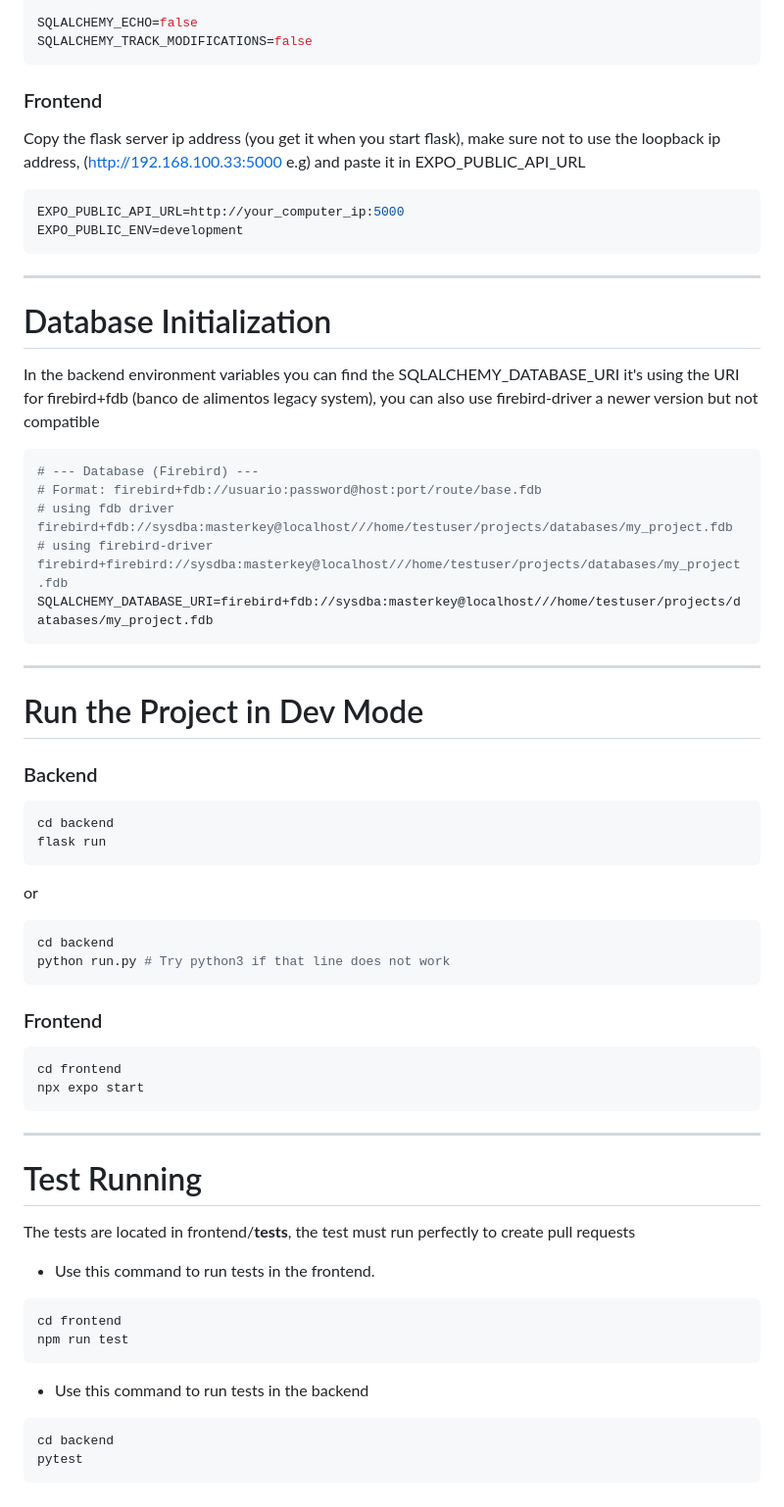
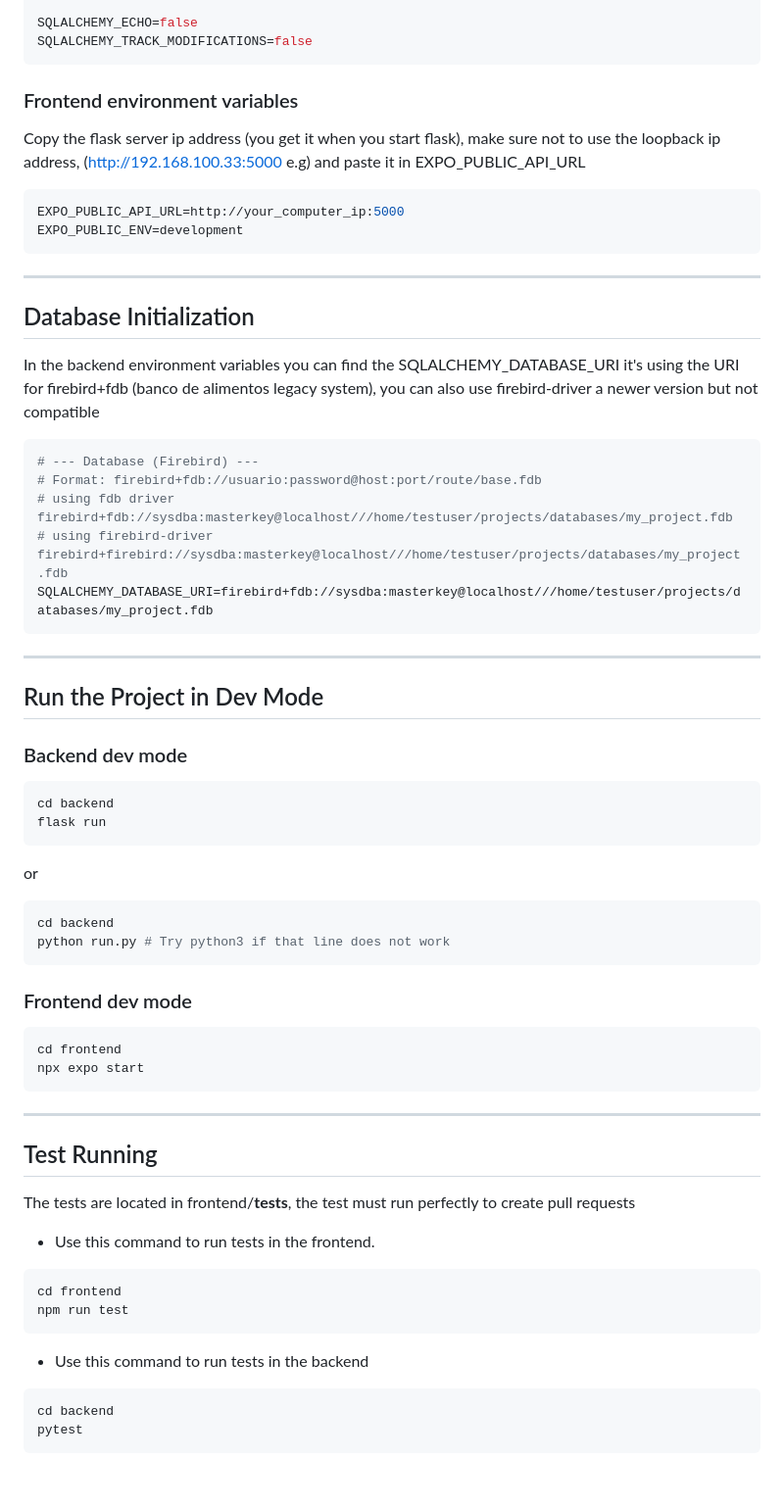
Before and after one commit to GUPILUAN/BAMX, a Markdown page: README.md, the part around the change printed below. Shown: that part at 98% size. Drawn GitHub-style.

Commit message:
fix: formatting README.md

````diff
--- a/README.md
+++ b/README.md
@@ -86,15 +108,22 @@ SQLALCHEMY_DATABASE_URI=firebird+fdb://sysdba:masterkey@localhost///home/testuse
 SQLALCHEMY_ECHO=false
 SQLALCHEMY_TRACK_MODIFICATIONS=false
 ```
-### Frontend
-Copy the flask server ip address (you get it when you start flask), make sure not to use the loopback ip address, (http://192.168.100.33:5000 e.g) and paste it in EXPO_PUBLIC_API_URL
+
+### Frontend environment variables
+
+Copy the flask server ip address (you get it when you start flask), make sure not to use the loopback ip address, (<http://192.168.100.33:5000> e.g) and paste it in EXPO_PUBLIC_API_URL
+
 ```bash
 EXPO_PUBLIC_API_URL=http://your_computer_ip:5000
 EXPO_PUBLIC_ENV=development
 ```
+
 ---
-# Database Initialization
+
+## Database Initialization
+
 In the backend environment variables you can find the SQLALCHEMY_DATABASE_URI it's using the URI for firebird+fdb (banco de alimentos legacy system), you can also use firebird-driver a newer version but not compatible
+
 ```bash
 # --- Database (Firebird) ---
 # Format: firebird+fdb://usuario:password@host:port/route/base.fdb
@@ -102,32 +131,47 @@ In the backend environment variables you can find the SQLALCHEMY_DATABASE_URI it
 # using firebird-driver firebird+firebird://sysdba:masterkey@localhost///home/testuser/projects/databases/my_project.fdb
 SQLALCHEMY_DATABASE_URI=firebird+fdb://sysdba:masterkey@localhost///home/testuser/projects/databases/my_project.fdb
 ```
+
 ---
-# Run the Project in Dev Mode
-### Backend
+
+## Run the Project in Dev Mode
+
+### Backend dev mode
+
 ```bash
 cd backend
 flask run
 ```
+
 or
+
 ```bash
 cd backend
 python run.py # Try python3 if that line does not work
 ```
-### Frontend
+
+### Frontend dev mode
+
 ```bash
 cd frontend
 npx expo start
 ```
+
 ---
-# Test Running
-The tests are located in frontend/__tests__, the test must run perfectly to create pull requests
+
+## Test Running
+
+The tests are located in frontend/**tests**, the test must run perfectly to create pull requests
+
 - Use this command to run tests in the frontend.
+
 ```bash
 cd frontend
 npm run test
 ```
+
 - Use this command to run tests in the backend
+
 ```bash
 cd backend
 pytest
````
Also changed, not shown: other parts of README.md (+30 -8 lines).
